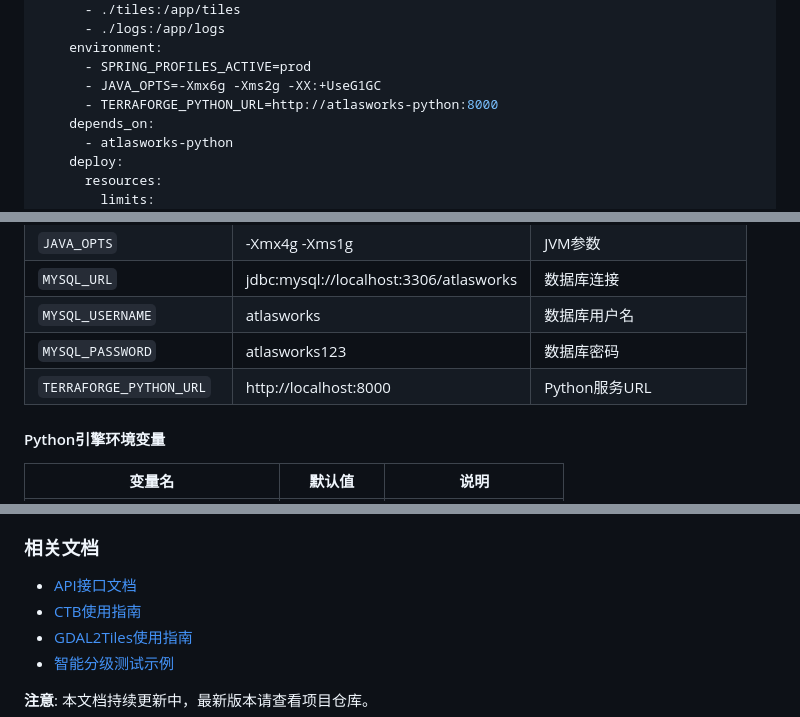
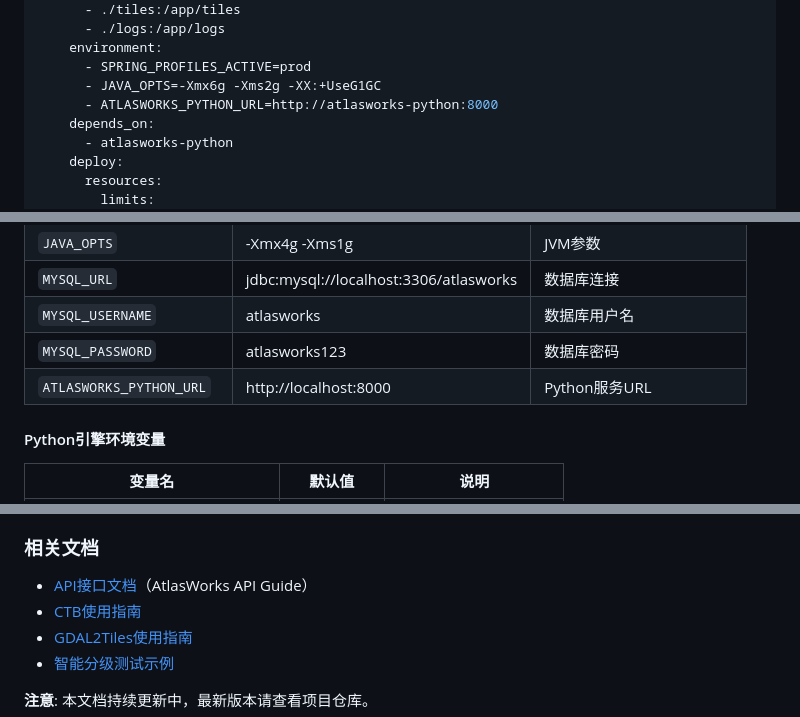
Before and after one commit to Xushi-Tom/atlasWorks, a Markdown page: docs/legacy/terraForgeDeploymentGuide.md, 3 parts joined by grey strips. Rendered like a GitHub page.

Commit message:
docs: update AtlasWorks naming in deployment guide

```diff
--- a/docs/legacy/terraForgeDeploymentGuide.md
+++ b/docs/legacy/terraForgeDeploymentGuide.md
@@ -152,7 +152,7 @@ services:
     environment:
       - SPRING_PROFILES_ACTIVE=prod
       - JAVA_OPTS=-Xmx6g -Xms2g -XX:+UseG1GC
-      - TERRAFORGE_PYTHON_URL=http://atlasworks-python:8000
+      - ATLASWORKS_PYTHON_URL=http://atlasworks-python:8000
     depends_on:
       - atlasworks-python
     deploy:
@@ -293,7 +293,7 @@ touch nginx/nginx.conf
 | `MYSQL_URL` | jdbc:mysql://localhost:3306/atlasworks | 数据库连接 |
 | `MYSQL_USERNAME` | atlasworks | 数据库用户名 |
 | `MYSQL_PASSWORD` | atlasworks123 | 数据库密码 |
-| `TERRAFORGE_PYTHON_URL` | http://localhost:8000 | Python服务URL |
+| `ATLASWORKS_PYTHON_URL` | http://localhost:8000 | Python服务URL |
 
 #### Python引擎环境变量
 
@@ -945,7 +945,7 @@ const AtlasWorksClient = {
 **技术支持**: support@atlasworks.com
 
 ### 相关文档
-- [API接口文档](./terraForgeApiGuide.md)
+- [API接口文档](./terraForgeApiGuide.md)（AtlasWorks API Guide）
 - [CTB使用指南](./CTB使用指南.md)
 - [GDAL2Tiles使用指南](./GDAL2Tiles使用指南.md)
 - [智能分级测试示例](./智能分级测试示例.md)
```
